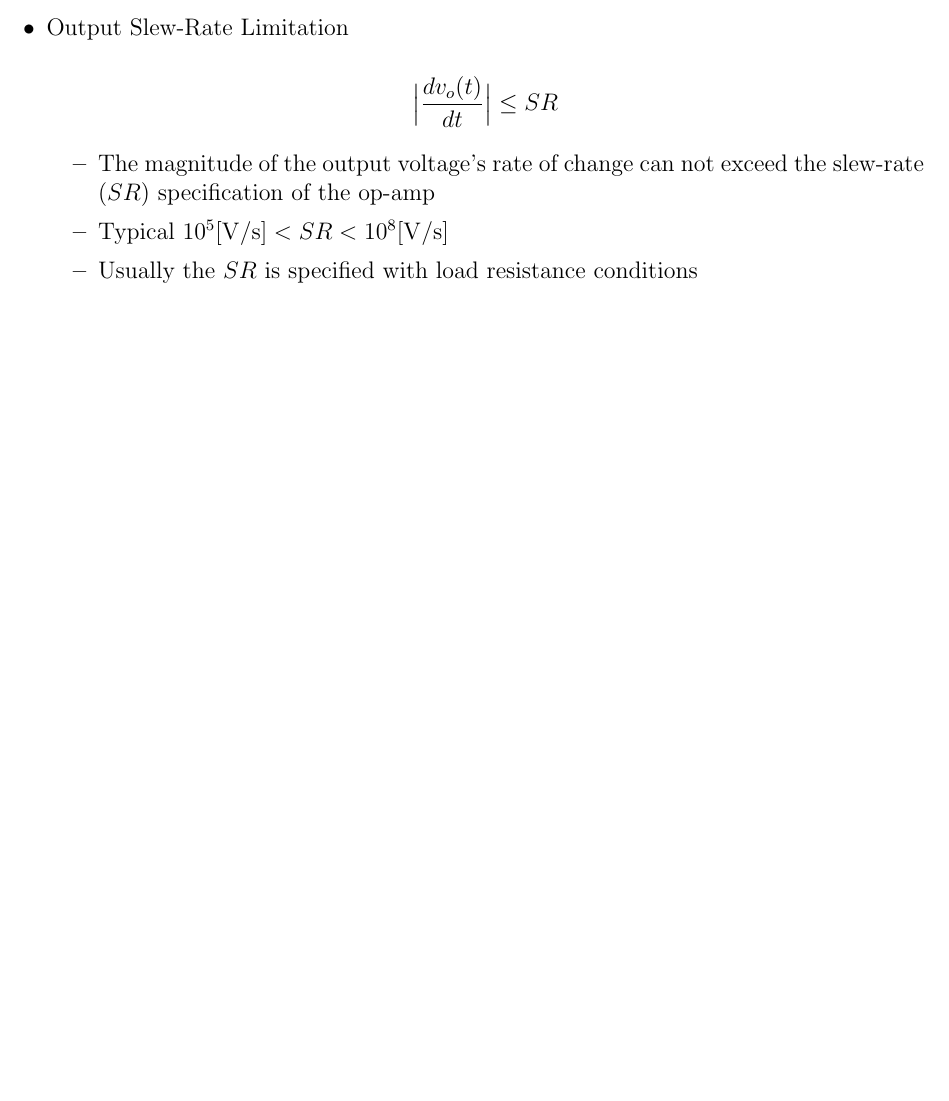
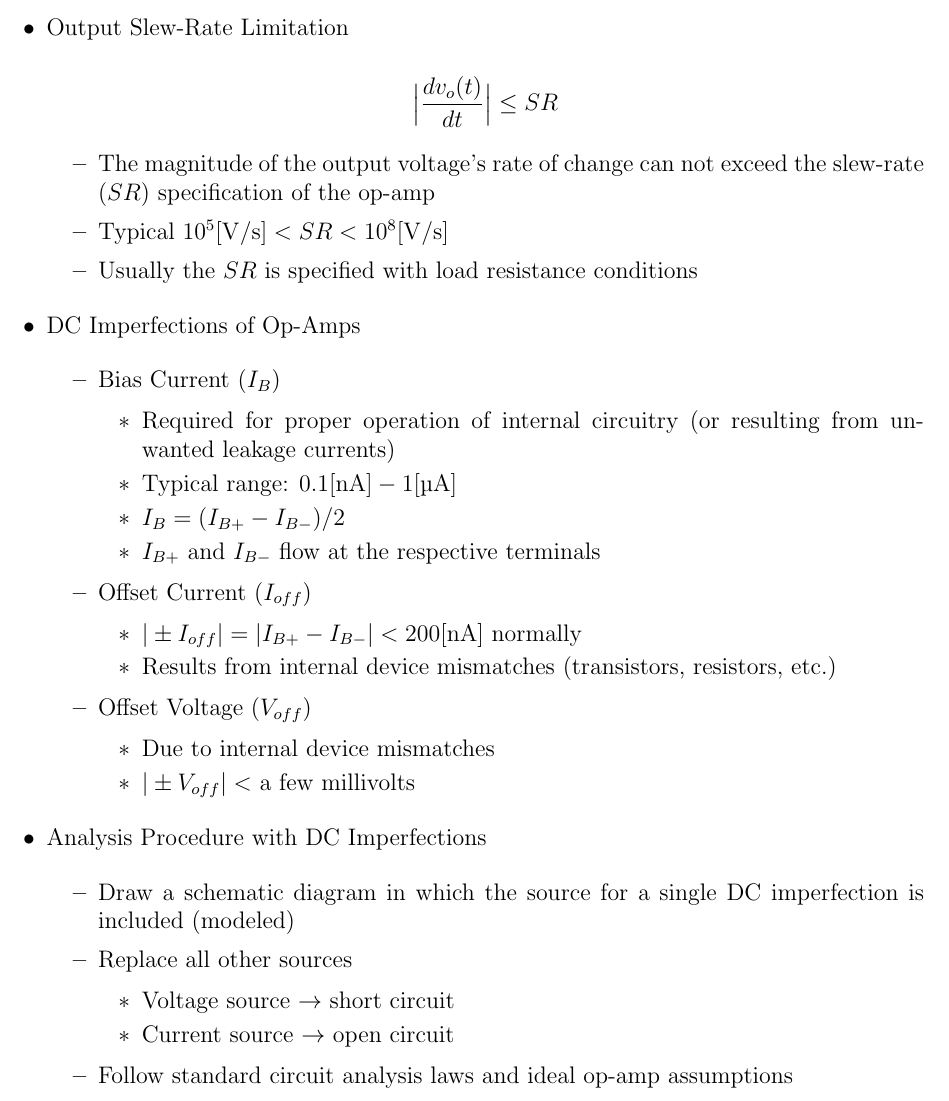
Before and after one commit to MDBrodskiy/Electronics, a LaTeX document (Notes/Lecture5.tex): part of page 3 of 3, cut so that both start at the same text, the shorter picture padded with empty space. Compiled offline with pdfLaTeX.

Commit message:
finished lecture 5

```diff
--- a/Notes/Lecture5.tex
+++ b/Notes/Lecture5.tex
@@ -167,6 +167,66 @@
 
     \end{itemize}
 
+  \item DC Imperfections of Op-Amps
+
+    \begin{itemize}
+
+      \item Bias Current ($I_B$)
+
+        \begin{itemize}
+
+          \item Required for proper operation of internal circuitry (or resulting from unwanted leakage currents)
+
+          \item Typical range: $0.1[\si{\nano\ampere}]-1[\si{\micro\ampere}]$
+
+          \item $I_B=(I_{B+}-I_{B-})/2$
+
+          \item $I_{B+}$ and $I_{B-}$ flow at the respective terminals
+
+        \end{itemize}
+
+      \item Offset Current ($I_{off}$)
+
+        \begin{itemize}
+
+          \item $|\pm I_{off}|=|I_{B+}-I_{B-}|<200[\si{\nano\ampere}]$ normally
+
+          \item Results from internal device mismatches (transistors, resistors, etc.)
+
+        \end{itemize}
+
+      \item Offset Voltage ($V_{off}$)
+
+        \begin{itemize}
+
+          \item Due to internal device mismatches
+
+          \item $|\pm V_{off}|<$ a few millivolts
+
+        \end{itemize}
+
+    \end{itemize}
+
+  \item Analysis Procedure with DC Imperfections
+
+    \begin{itemize}
+
+      \item Draw a schematic diagram in which the source for a single DC imperfection is included (modeled)
+
+      \item Replace all other sources
+
+        \begin{itemize}
+
+          \item Voltage source $\to$ short circuit
+
+          \item Current source $\to$ open circuit
+
+        \end{itemize}
+
+      \item Follow standard circuit analysis laws and ideal op-amp assumptions
+
+    \end{itemize}
+
 \end{itemize}
 
 \end{document}
```
Also changed, not shown: Notes/Lecture5.pdf.
